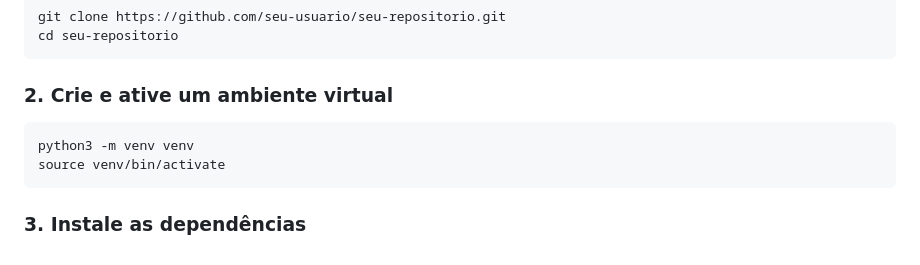
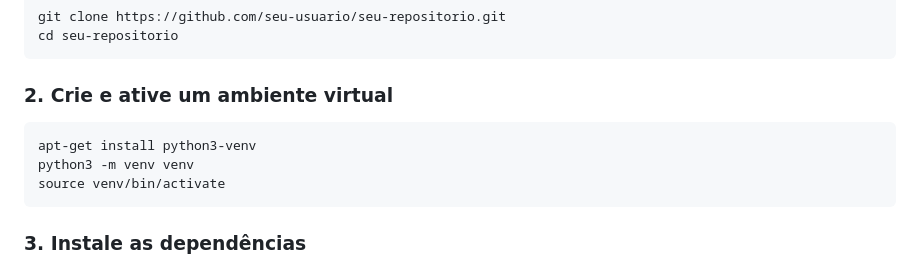
Before and after one commit to Hoelesen/Controle-de-contratos, a Markdown page: README.md, the part around the change. Drawn GitHub-style.

Commit message:
Update README.md
ajuste 2 passo.

````diff
--- a/README.md
+++ b/README.md
@@ -63,6 +63,7 @@ cd seu-repositorio
 
 ### 2. Crie e ative um ambiente virtual
 ```bash
+apt-get install python3-venv
 python3 -m venv venv
 source venv/bin/activate
 ```
````
